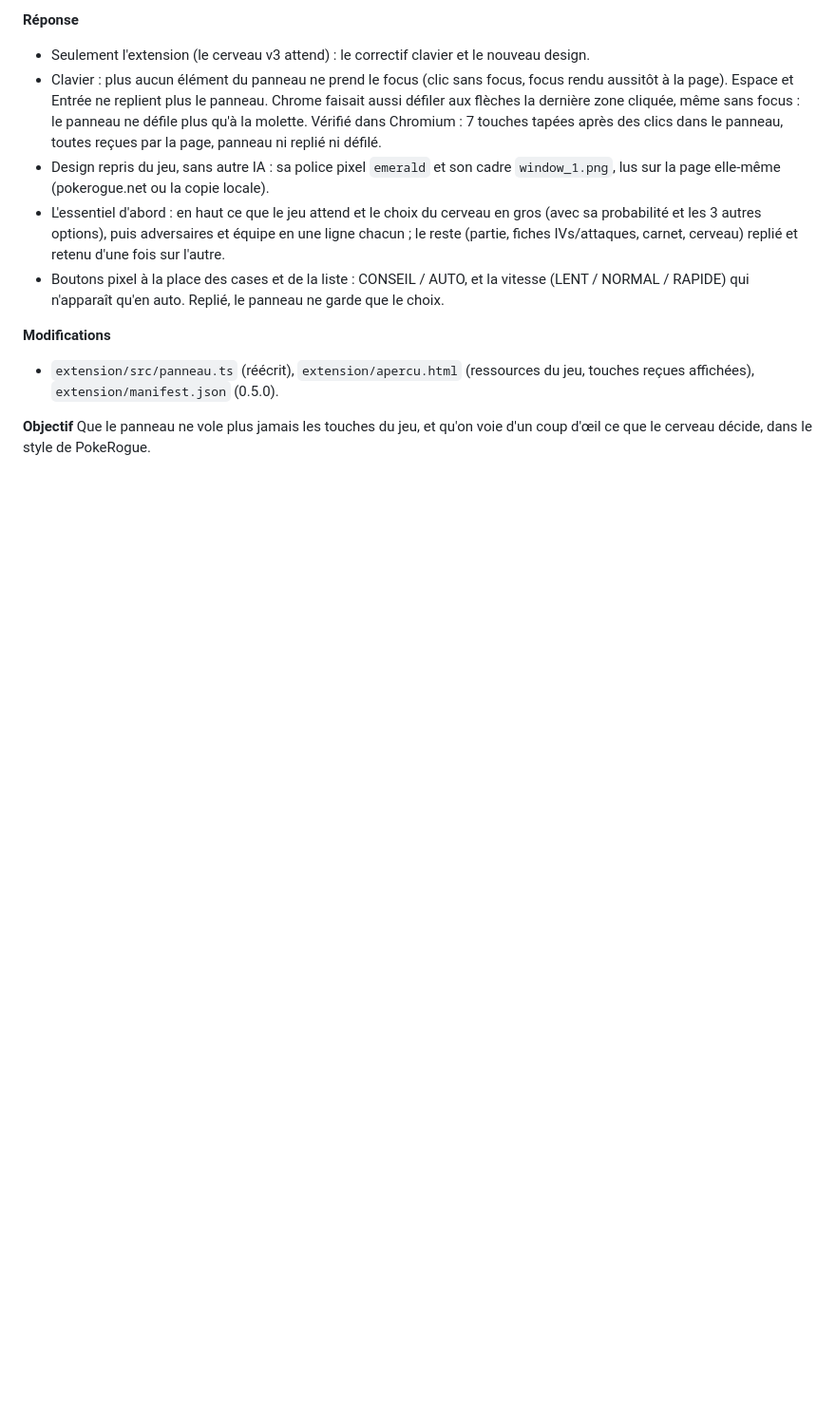
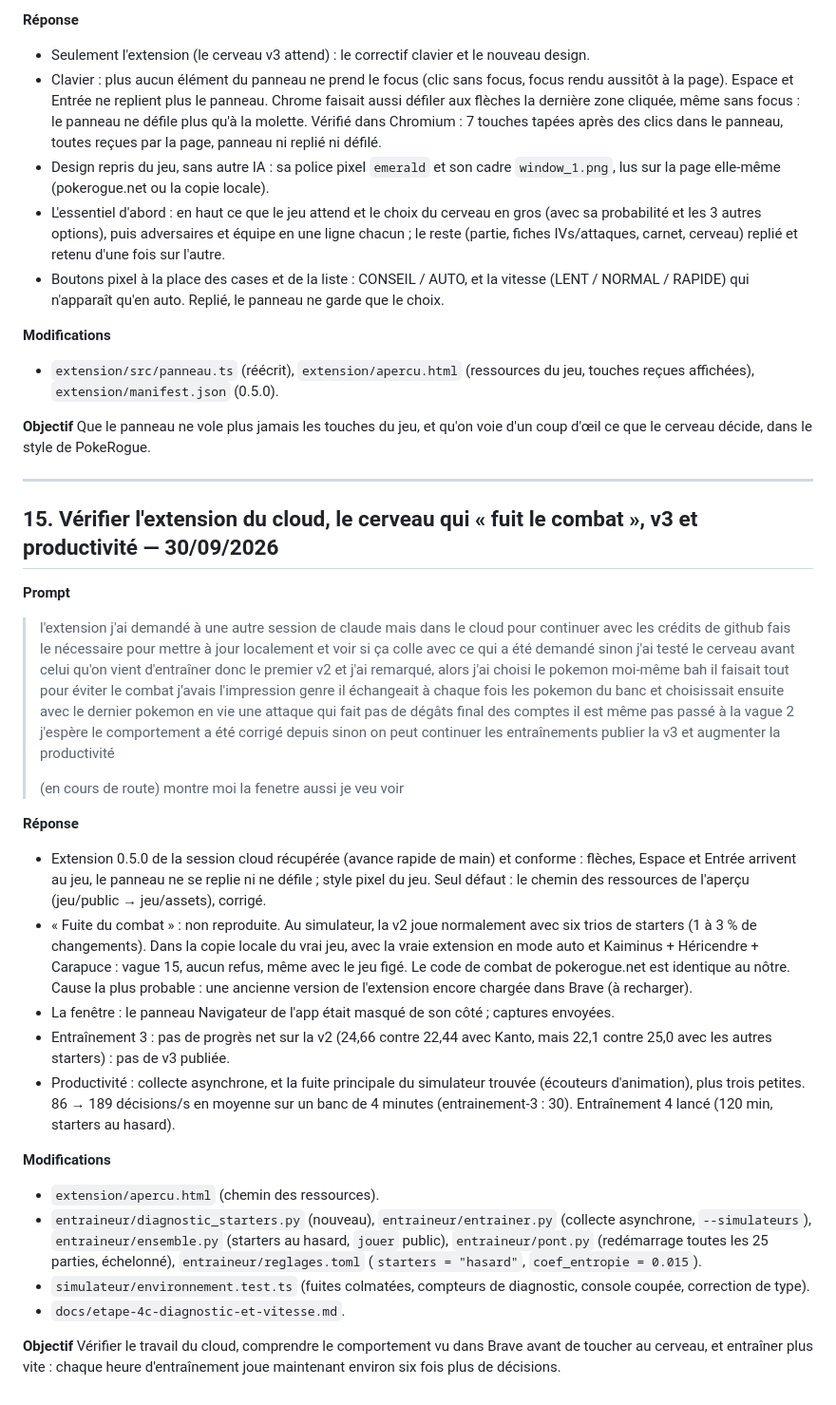
Before and after one commit to Loogatoxx/pokerogue-bot, a Markdown page: historique_prompts.md, the part around the change. Shown at 95% size. Drawn GitHub-style; blank space fills up the shorter version.

Commit message:
Journal : entrée 15 (vérification de l'extension, diagnostic, vitesse)
Co-Authored-By: Claude Opus 5.5 <noreply@anthropic.com>

```diff
--- a/historique_prompts.md
+++ b/historique_prompts.md
@@ -418,3 +418,43 @@ une logique d'ensemble lisible.
 **Objectif**
 Que le panneau ne vole plus jamais les touches du jeu, et qu'on voie d'un coup d'œil ce que
 le cerveau décide, dans le style de PokeRogue.
+
+---
+
+## 15. Vérifier l'extension du cloud, le cerveau qui « fuit le combat », v3 et productivité — 30/09/2026
+
+**Prompt**
+> l'extension j'ai demandé à une autre session de claude mais dans le cloud pour continuer avec les crédits de github fais le nécessaire pour mettre à jour localement et voir si ça colle avec ce qui a été demandé sinon j'ai testé le cerveau avant celui qu'on vient d'entraîner donc le premier v2 et j'ai remarqué, alors j'ai choisi le pokemon moi-même bah il faisait tout pour éviter le combat j'avais l'impression genre il échangeait à chaque fois les pokemon du banc et choisissait ensuite avec le dernier pokemon en vie une attaque qui fait pas de dégâts final des comptes il est même pas passé à la vague 2 j'espère le comportement a été corrigé depuis sinon on peut continuer les entraînements publier la v3 et augmenter la productivité
+>
+> (en cours de route) montre moi la fenetre aussi je veu voir
+
+**Réponse**
+- Extension 0.5.0 de la session cloud récupérée (avance rapide de main) et conforme : flèches,
+  Espace et Entrée arrivent au jeu, le panneau ne se replie ni ne défile ; style pixel du jeu.
+  Seul défaut : le chemin des ressources de l'aperçu (jeu/public → jeu/assets), corrigé.
+- « Fuite du combat » : non reproduite. Au simulateur, la v2 joue normalement avec six trios de
+  starters (1 à 3 % de changements). Dans la copie locale du vrai jeu, avec la vraie extension en
+  mode auto et Kaiminus + Héricendre + Carapuce : vague 15, aucun refus, même avec le jeu figé.
+  Le code de combat de pokerogue.net est identique au nôtre. Cause la plus probable : une
+  ancienne version de l'extension encore chargée dans Brave (à recharger).
+- La fenêtre : le panneau Navigateur de l'app était masqué de son côté ; captures envoyées.
+- Entraînement 3 : pas de progrès net sur la v2 (24,66 contre 22,44 avec Kanto, mais 22,1 contre
+  25,0 avec les autres starters) : pas de v3 publiée.
+- Productivité : collecte asynchrone, et la fuite principale du simulateur trouvée (écouteurs
+  d'animation), plus trois petites. 86 → 189 décisions/s en moyenne sur un banc de 4 minutes
+  (entrainement-3 : 30). Entraînement 4 lancé (120 min, starters au hasard).
+
+**Modifications**
+- `extension/apercu.html` (chemin des ressources).
+- `entraineur/diagnostic_starters.py` (nouveau), `entraineur/entrainer.py` (collecte asynchrone,
+  `--simulateurs`), `entraineur/ensemble.py` (starters au hasard, `jouer` public),
+  `entraineur/pont.py` (redémarrage toutes les 25 parties, échelonné), `entraineur/reglages.toml`
+  (`starters = "hasard"`, `coef_entropie = 0.015`).
+- `simulateur/environnement.test.ts` (fuites colmatées, compteurs de diagnostic, console coupée,
+  correction de type).
+- `docs/etape-4c-diagnostic-et-vitesse.md`.
+
+**Objectif**
+Vérifier le travail du cloud, comprendre le comportement vu dans Brave avant de toucher au
+cerveau, et entraîner plus vite : chaque heure d'entraînement joue maintenant environ six fois
+plus de décisions.
```
